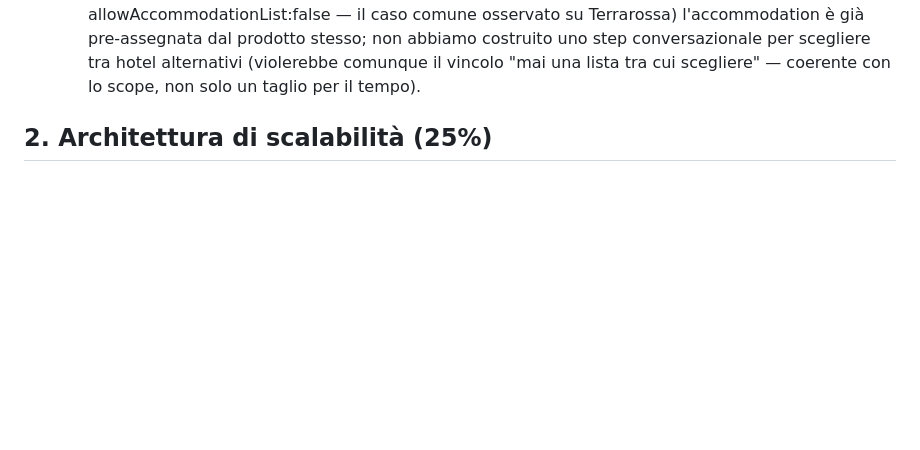
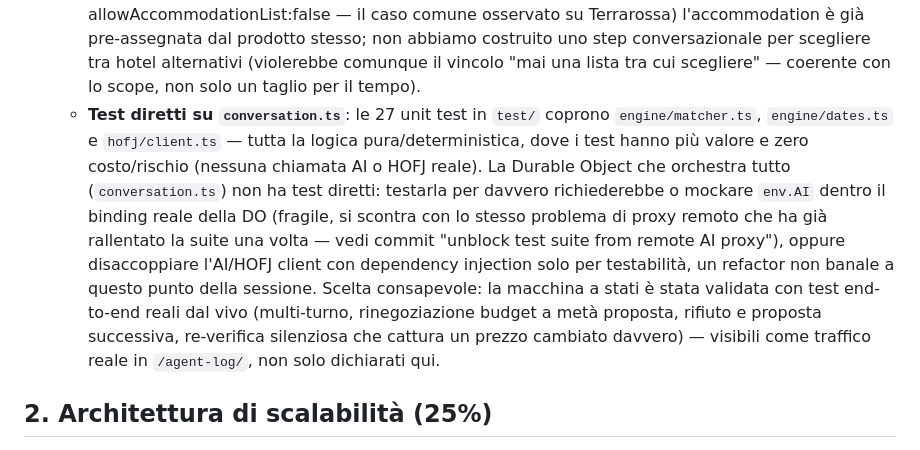
Before and after one commit to g-leonardi/vela-trip-agent, a Markdown page: ARCHITECTURE.md, the part around the change. Rendered like a GitHub page; blank space fills up the shorter version.

Commit message:
Document the test-coverage scope cut honestly
conversation.ts (the DO orchestrating the whole state machine) has
no direct unit tests, unlike matcher/dates/hofj-client. Noting why
rather than leaving it as a silent gap: testing it for real would
mean either mocking env.AI through the actual DO binding (the same
remote-proxy fragility just fixed for the rest of the suite) or a
dependency-injection refactor purely for testability, this late in
the session. It was validated instead through extensive live
end-to-end testing, visible as real traffic in agent-log/.

Co-Authored-By: Claude Sonnet 5 <noreply@anthropic.com>
Claude-Session: https://claude.ai/code/session_01S3WrvksUwBTSm4EYNZw5DP

```diff
--- a/ARCHITECTURE.md
+++ b/ARCHITECTURE.md
@@ -48,6 +48,22 @@ successivi). Cloudflare Worker, account `gleonardi87@gmail.com`.
     scegliere tra hotel alternativi (violerebbe comunque il vincolo "mai
     una lista tra cui scegliere" — coerente con lo scope, non solo un
     taglio per il tempo).
+  - **Test diretti su `conversation.ts`**: le 27 unit test in `test/`
+    coprono `engine/matcher.ts`, `engine/dates.ts` e `hofj/client.ts` —
+    tutta la logica pura/deterministica, dove i test hanno più valore e
+    zero costo/rischio (nessuna chiamata AI o HOFJ reale). La Durable
+    Object che orchestra tutto (`conversation.ts`) non ha test diretti:
+    testarla per davvero richiederebbe o mockare `env.AI` dentro il
+    binding reale della DO (fragile, si scontra con lo stesso problema di
+    proxy remoto che ha già rallentato la suite una volta — vedi commit
+    "unblock test suite from remote AI proxy"), oppure disaccoppiare
+    l'AI/HOFJ client con dependency injection solo per testabilità, un
+    refactor non banale a questo punto della sessione. Scelta consapevole:
+    la macchina a stati è stata validata con test end-to-end reali dal
+    vivo (multi-turno, rinegoziazione budget a metà proposta, rifiuto e
+    proposta successiva, re-verifica silenziosa che cattura un prezzo
+    cambiato davvero) — visibili come traffico reale in `/agent-log/`, non
+    solo dichiarati qui.
 
 ## 2. Architettura di scalabilità (25%)
 
```
